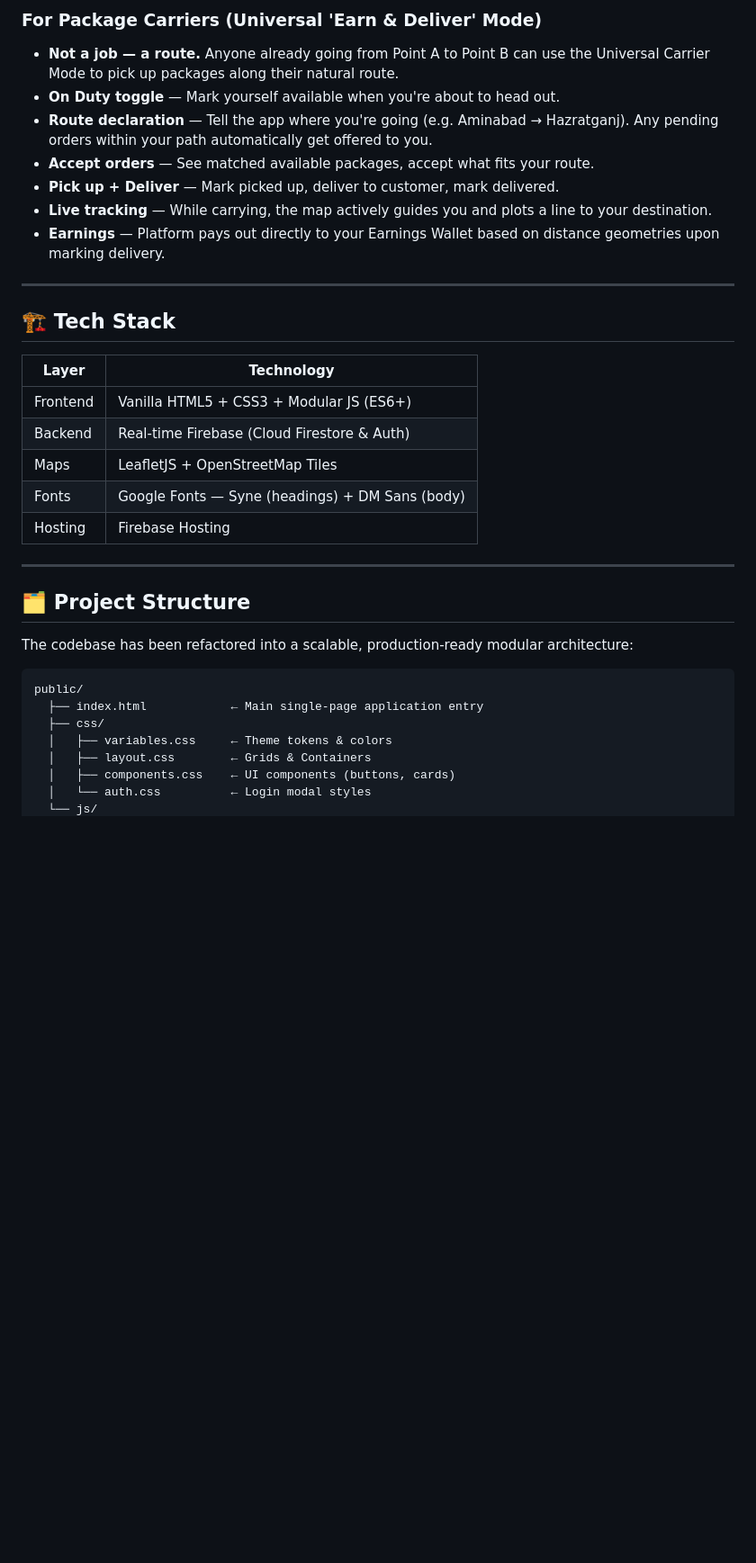
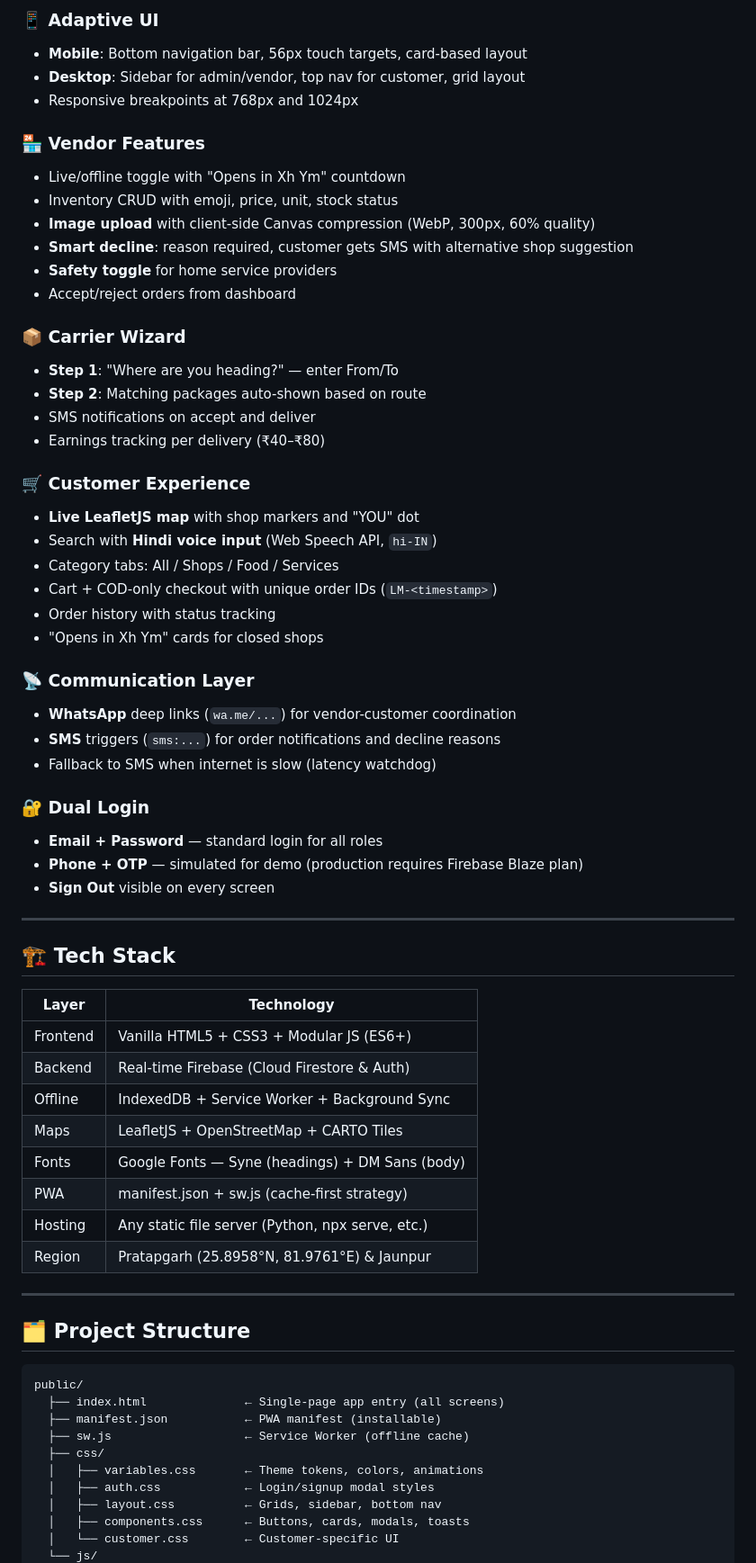
Before and after one commit to singhhrishabh/Local-Mart, a Markdown page: README.md, the part around one of its changes. Shown at 90% size. GitHub-like rendering; blank space fills up the shorter version.

````diff
--- a/README.md
+++ b/README.md
@@ -56,12 +126,40 @@ It operates on a strict **2–4km radius** — so every order, every booking, ev
 
-### For Package Carriers (Universal 'Earn & Deliver' Mode)
-- **Not a job — a route.** Anyone already going from Point A to Point B can use the Universal Carrier Mode to pick up packages along their natural route.
-- **On Duty toggle** — Mark yourself available when you're about to head out.
-- **Route declaration** — Tell the app where you're going (e.g. Aminabad → Hazratganj). Any pending orders within your path automatically get offered to you.
-- **Accept orders** — See matched available packages, accept what fits your route.
-- **Pick up + Deliver** — Mark picked up, deliver to customer, mark delivered.
-- **Live tracking** — While carrying, the map actively guides you and plots a line to your destination.
-- **Earnings** — Platform pays out directly to your Earnings Wallet based on distance geometries upon marking delivery.
+### 📱 Adaptive UI
+- **Mobile**: Bottom navigation bar, 56px touch targets, card-based layout
+- **Desktop**: Sidebar for admin/vendor, top nav for customer, grid layout
+- Responsive breakpoints at 768px and 1024px
+
+### 🏪 Vendor Features
+- Live/offline toggle with "Opens in Xh Ym" countdown
+- Inventory CRUD with emoji, price, unit, stock status
+- **Image upload** with client-side Canvas compression (WebP, 300px, 60% quality)
+- **Smart decline**: reason required, customer gets SMS with alternative shop suggestion
+- **Safety toggle** for home service providers
+- Accept/reject orders from dashboard
+
+### 📦 Carrier Wizard
+- **Step 1**: "Where are you heading?" — enter From/To
+- **Step 2**: Matching packages auto-shown based on route
+- SMS notifications on accept and deliver
+- Earnings tracking per delivery (₹40–₹80)
+
+### 🛒 Customer Experience
+- **Live LeafletJS map** with shop markers and "YOU" dot
+- Search with **Hindi voice input** (Web Speech API, `hi-IN`)
+- Category tabs: All / Shops / Food / Services
+- Cart + COD-only checkout with unique order IDs (`LM-<timestamp>`)
+- Order history with status tracking
+- "Opens in Xh Ym" cards for closed shops
+
+### 📡 Communication Layer
+- **WhatsApp** deep links (`wa.me/...`) for vendor-customer coordination
+- **SMS** triggers (`sms:...`) for order notifications and decline reasons
+- Fallback to SMS when internet is slow (latency watchdog)
+
+### 🔐 Dual Login
+- **Email + Password** — standard login for all roles
+- **Phone + OTP** — simulated for demo (production requires Firebase Blaze plan)
+- **Sign Out** visible on every screen
 
 ---
 
@@ -71,21 +169,26 @@ It operates on a strict **2–4km radius** — so every order, every booking, ev
 |---|---|
 | Frontend | Vanilla HTML5 + CSS3 + Modular JS (ES6+) |
 | Backend | Real-time Firebase (Cloud Firestore & Auth) |
-| Maps | LeafletJS + OpenStreetMap Tiles |
+| Offline | IndexedDB + Service Worker + Background Sync |
+| Maps | LeafletJS + OpenStreetMap + CARTO Tiles |
 | Fonts | Google Fonts — Syne (headings) + DM Sans (body) |
-| Hosting | Firebase Hosting |
+| PWA | manifest.json + sw.js (cache-first strategy) |
+| Hosting | Any static file server (Python, npx serve, etc.) |
+| Region | Pratapgarh (25.8958°N, 81.9761°E) & Jaunpur |
 
 ---
 
 ## 🗂️ Project Structure
 
-The codebase has been refactored into a scalable, production-ready modular architecture:
 ```
 public/
-  ├── index.html            ← Main single-page application entry
+  ├── index.html              ← Single-page app entry (all screens)
+  ├── manifest.json           ← PWA manifest (installable)
+  ├── sw.js                   ← Service Worker (offline cache)
   ├── css/
-  │   ├── variables.css     ← Theme tokens & colors
-  │   ├── layout.css        ← Grids & Containers
-  │   ├── components.css    ← UI components (buttons, cards)
-  │   └── auth.css          ← Login modal styles
+  │   ├── variables.css       ← Theme tokens, colors, animations
+  │   ├── auth.css            ← Login/signup modal styles
+  │   ├── layout.css          ← Grids, sidebar, bottom nav
+  │   ├── components.css      ← Buttons, cards, modals, toasts
+  │   └── customer.css        ← Customer-specific UI
   └── js/
````
Also changed, not shown: other parts of README.md (+143 -82 lines).
